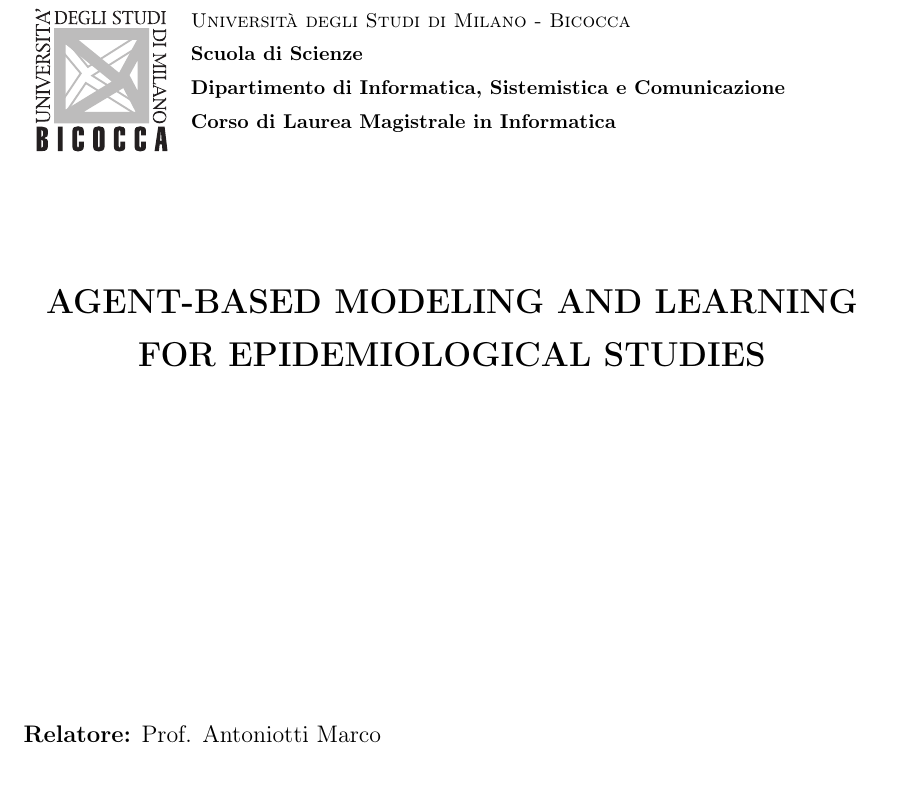
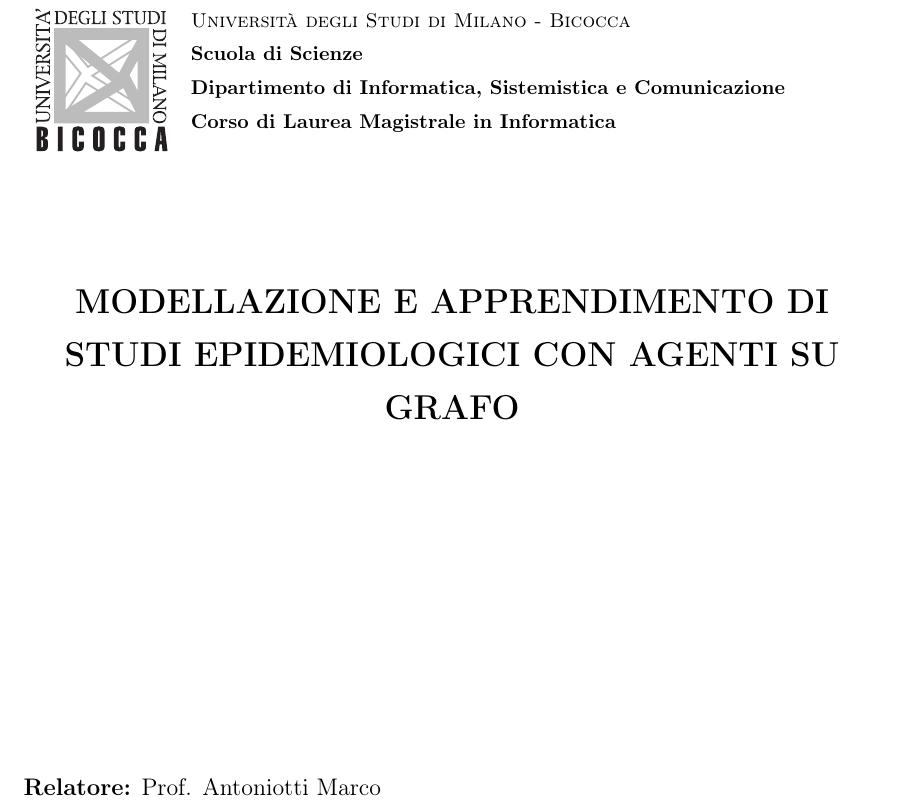
Before and after one commit to DrStiev/master-thesis, a LaTeX paper (main.tex, which reads txt/frontespizio.tex): part of page 1 of 85 before the commit and part of page 1 of 86 after it, cut so that both start at the same text. Compiled offline with pdfLaTeX.

Commit message:
nuovo titolo

```diff
--- a/main.tex
+++ b/main.tex
@@ -13,8 +13,7 @@
 \usepackage[parfill]{parskip}
 %\usepackage{multirow}
 
-% provvisorio
-\title{AGENT-BASED MODELING AND LEARNING FOR EPIDEMIOLOGICAL STUDIES}
+\title{MODELLAZIONE E APPRENDIMENTO DI STUDI EPIDEMIOLOGICI CON AGENTI SU GRAFO}
 \author{m.stievano1@campus.unimib.it}
 
 \pagenumbering{roman}
--- a/txt/frontespizio.tex
+++ b/txt/frontespizio.tex
@@ -21,8 +21,7 @@
 \begin{center}
         {\LARGE{
                 \setstretch{1.2}
-                % Titolo tesi provvisorio
-                \textbf{AGENT-BASED MODELING AND LEARNING FOR EPIDEMIOLOGICAL STUDIES}
+                \textbf{MODELLAZIONE E APPRENDIMENTO DI STUDI EPIDEMIOLOGICI CON AGENTI SU GRAFO}
                 \par
         }}
     \end{center}
```
